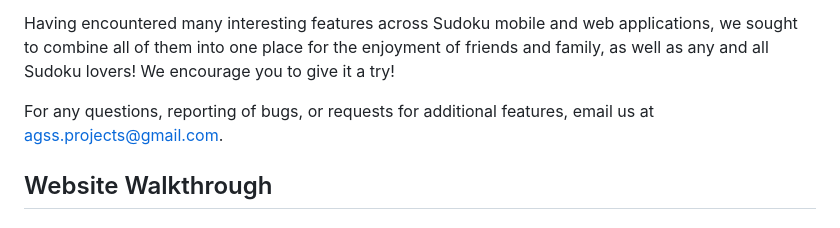
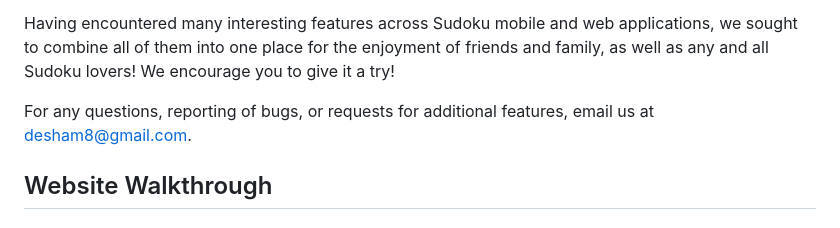
Before and after one commit to moostafa1/Sudoko-Solver, a Markdown page: README.md, the part around the change. GitHub-like rendering.

```diff
--- a/README.md
+++ b/README.md
@@ -32,7 +32,7 @@ This project is a multi-dimensional Sudoku web application, which runs with a Fl
 <p>Having encountered many interesting features across Sudoku mobile and web applications, we sought to combine all of them into one place for the enjoyment of friends and family, as well as any and all Sudoku lovers! We encourage you to give it a try!</p>
 
 For any questions, reporting of bugs, or requests for additional features, email us at
-agss.projects@gmail.com.
+desham8@gmail.com.
 
 <a id="walkthrough"></a>
 
```
